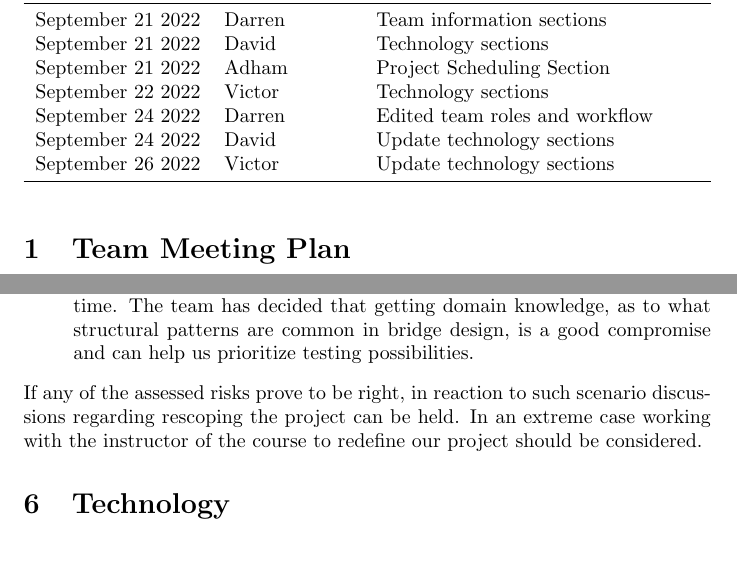
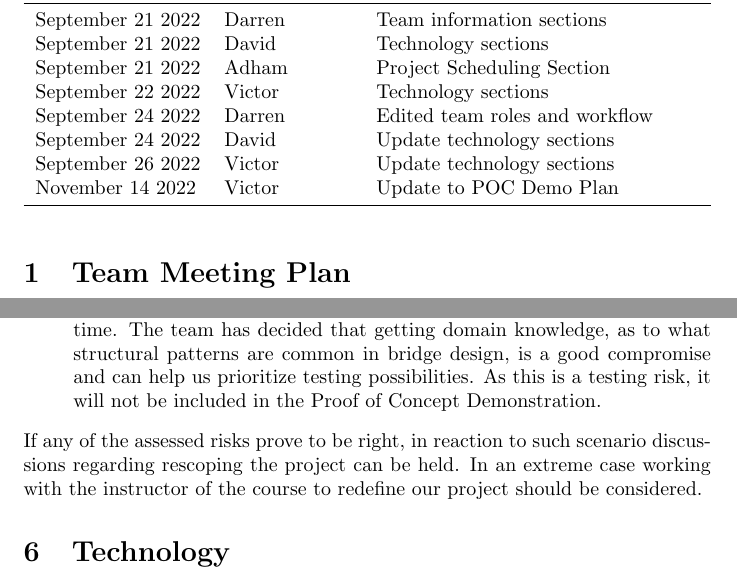
Before and after one commit to agentvv/MTOBridge, a LaTeX document (docs/DevelopmentPlan/DevelopmentPlan.tex): two parts of pages 1 and 3 of 6, joined at a grey line, cut so that both start at the same text, the shorter picture padded with empty space. Compiled offline with pdfLaTeX.

Commit message:
Small update to POC demo in Dev Plan.

```diff
--- a/docs/DevelopmentPlan/DevelopmentPlan.tex
+++ b/docs/DevelopmentPlan/DevelopmentPlan.tex
@@ -29,6 +29,7 @@ September 22 2022 & Victor & Technology sections\\
 September 24 2022 & Darren & Edited team roles and workflow\\
 September 24 2022 & David & Update technology sections\\
 September 26 2022 & Victor & Update technology sections\\
+November 14 2022 & Victor & Update to POC Demo Plan\\
 \bottomrule
 \end{tabularx}
 \end{table}
@@ -72,7 +73,7 @@ Critical parts of the proof of concept which aims to verify the viability of the
 \begin{itemize}
 \item Creating an integration point between the MATLAB source code prepared by the primarily stakeholder with our C++ Windows application. Failure of accomplishing this task would prove the project unfeasible. As part of the proof of concept we are at the very least planning on showing simple MATLAB scripts related to the project can be manipulated through the C++ code.
 \item The other important implementation challenge is building a robust asynchronous/concurrent program to promote useability while calling methods from MATLAB source code and waiting for the response. Since the stakeholder's emphasis is on useability making sure the UI is responsive at all times and the application is capable of performing multiple analysis is crucial. Our application would lose its value if it fails to handle multitasking. In order to mitigate this risk our plan is to run the UI, and each one of commanded analysis on a separate thread while following thread safety best practices such as minimal introduction of global variables.
-\item There was a discussion about incorporating the ability to sketch structures and cross sections, in which case thoroughly testing different possibilities of drawings might become unfeasible based on available resources and time. The team has decided that getting domain knowledge, as to what structural patterns are common in bridge design, is a good compromise and can help us prioritize testing possibilities.
+\item There was a discussion about incorporating the ability to sketch structures and cross sections, in which case thoroughly testing different possibilities of drawings might become unfeasible based on available resources and time. The team has decided that getting domain knowledge, as to what structural patterns are common in bridge design, is a good compromise and can help us prioritize testing possibilities. As this is a testing risk, it will not be included in the Proof of Concept Demonstration.
 
 \end{itemize}
 If any of the assessed risks prove to be right, in reaction to such scenario discussions regarding rescoping the project can be held. In an extreme case working with the instructor of the course to redefine our project should be considered.
```
Also changed, not shown: docs/DevelopmentPlan/DevelopmentPlan.pdf.
